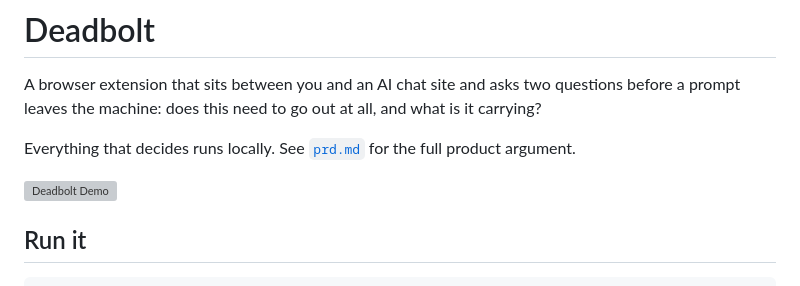
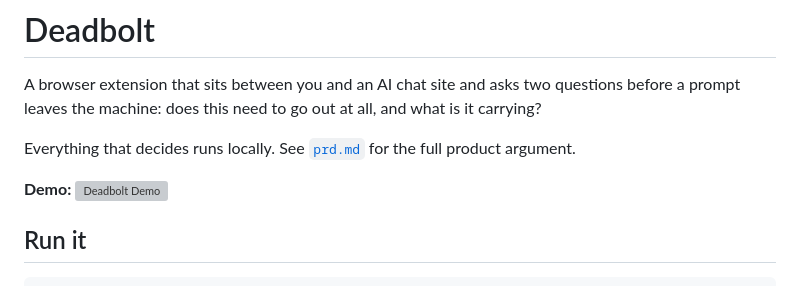
Before and after one commit to srikarb-jpg/VTHACKS14, a Markdown page: README.md, the part around the change. GitHub-like rendering; grey boxes are pictures that could not be loaded.

```diff
--- a/README.md
+++ b/README.md
@@ -7,6 +7,7 @@ carrying?
 Everything that decides runs locally. See [`prd.md`](./prd.md) for the full
 product argument.
 
+**Demo:**
 [![Deadbolt Demo](https://img.youtube.com/vi/d76uzoeIGIc/maxresdefault.jpg)](https://youtu.be/d76uzoeIGIc)
 
 ## Run it
```
